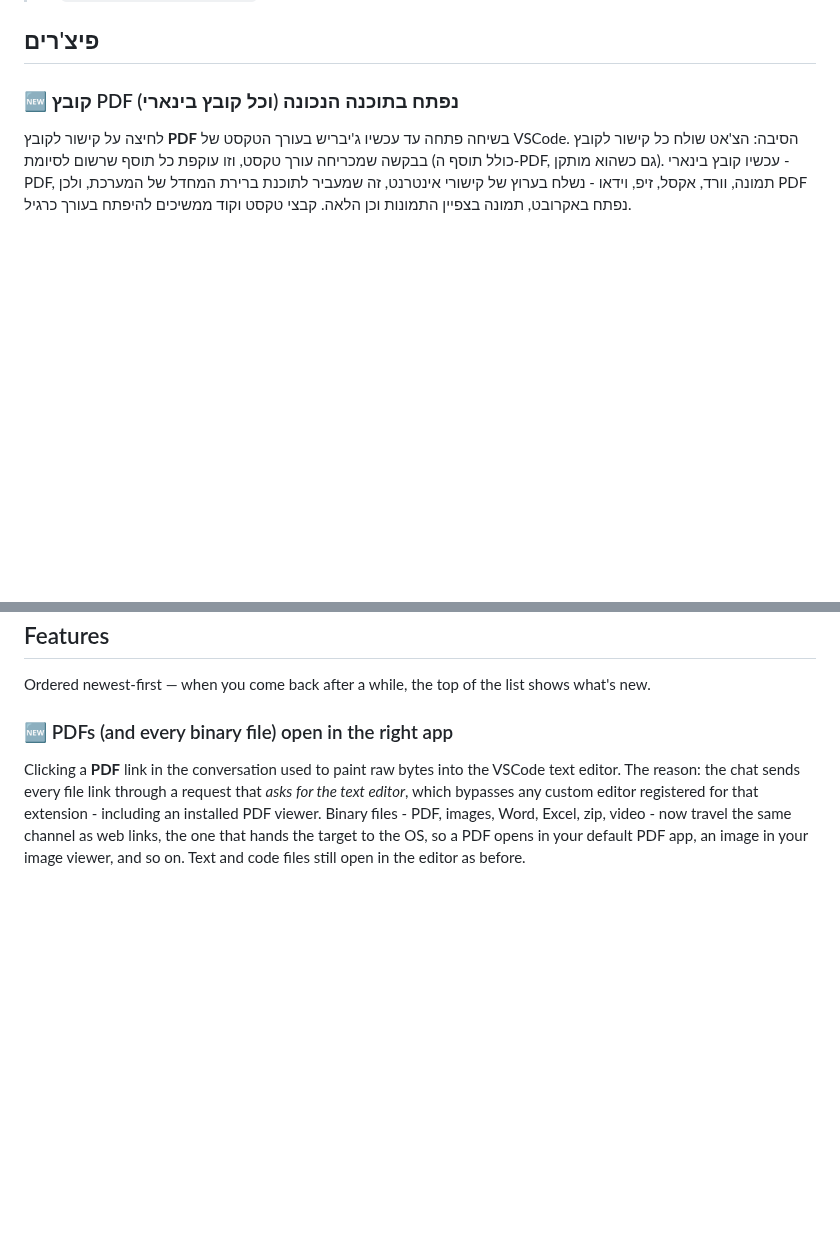
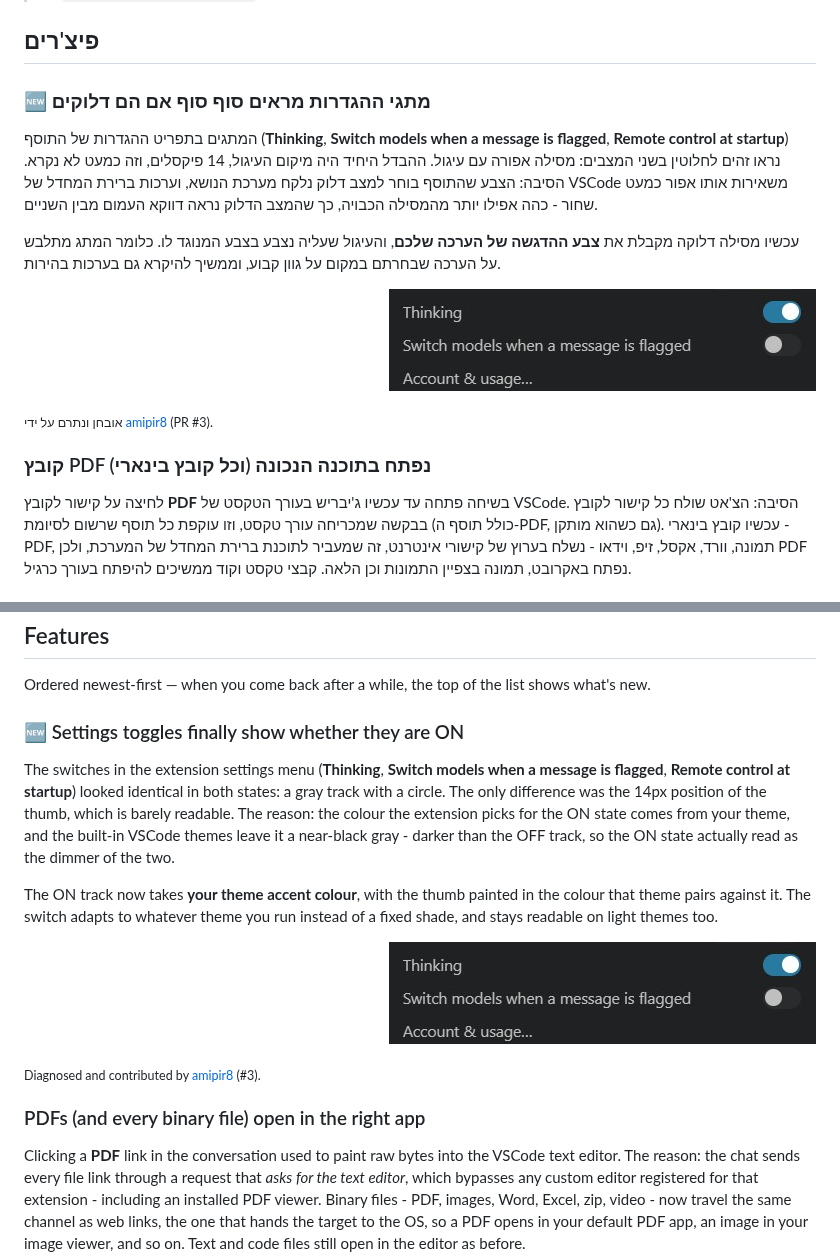
Before and after one commit to arielmoatti/claude-code-ui-extras, a Markdown page: README.md, 2 parts joined by grey strips. Rendered like a GitHub page; pictures changed too: screenshots/settings-toggle-color.jpg (added); folded sections open; blank space fills up the shorter version.

Commit message:
v1.27.0: toggle thumb follows the theme, README section, screenshot
Refines the merged PR #3 before shipping it:

- The ON thumb takes var(--vscode-button-foreground) instead of a
  hardcoded #fff. Every theme defines that token as contrasting with
  button-background, so the switch stays readable on a light or white
  button colour - where a fixed white thumb would vanish into the track.
  That is the same theme-token assumption that caused the original bug.
- Comment and changelog note corrected: the built-in themes leave
  inputOption.activeBorder a near-black gray (#2a2b2c measured here),
  not transparent. It is in fact darker than the OFF track (#333536),
  so the ON state read as the dimmer of the two.
- COMPATIBLE_EXT_VERSION set to 2.1.233, the build this was verified on.
- README: new section at the top of both feature lists with a screenshot
  of the two states, plus credit to the contributor.

Co-Authored-By: Claude Opus 5 (1M context) <noreply@anthropic.com>

```diff
--- a/README.md
+++ b/README.md
@@ -15,7 +15,17 @@
 
 ## פיצ'רים
 
-### &rlm;🆕 קובץ PDF (וכל קובץ בינארי) נפתח בתוכנה הנכונה
+### &rlm;🆕 מתגי ההגדרות מראים סוף סוף אם הם דלוקים
+
+<p dir="rtl">המתגים בתפריט ההגדרות של התוסף (<b>Thinking</b>, <b>Switch models when a message is flagged</b>, <b>Remote control at startup</b>) נראו זהים לחלוטין בשני המצבים: מסילה אפורה עם עיגול. ההבדל היחיד היה מיקום העיגול, 14 פיקסלים, וזה כמעט לא נקרא. הסיבה: הצבע שהתוסף בוחר למצב דלוק נלקח מערכת הנושא, וערכות ברירת המחדל של VSCode משאירות אותו אפור כמעט שחור - כהה אפילו יותר מהמסילה הכבויה, כך שהמצב הדלוק נראה דווקא העמום מבין השניים.</p>
+
+<p dir="rtl">עכשיו מסילה דלוקה מקבלת את <b>צבע ההדגשה של הערכה שלכם</b>, והעיגול שעליה נצבע בצבע המנוגד לו. כלומר המתג מתלבש על הערכה שבחרתם במקום על גוון קבוע, וממשיך להיקרא גם בערכות בהירות.</p>
+
+<p align="right"><img src="screenshots/settings-toggle-color.jpg" alt="ON toggle painted in the theme accent colour, OFF toggle gray"/></p>
+
+<p dir="rtl"><sub>אובחן ונתרם על ידי <a href="https://github.com/amipir8">amipir8</a> (PR #3).</sub></p>
+
+### &rlm;קובץ PDF (וכל קובץ בינארי) נפתח בתוכנה הנכונה
 
 <p dir="rtl">לחיצה על קישור לקובץ <b>PDF</b> בשיחה פתחה עד עכשיו ג'יבריש בעורך הטקסט של VSCode. הסיבה: הצ'אט שולח כל קישור לקובץ בבקשה שמכריחה עורך טקסט, וזו עוקפת כל תוסף שרשום לסיומת (כולל תוסף ה-PDF, גם כשהוא מותקן). עכשיו קובץ בינארי - PDF, תמונה, וורד, אקסל, זיפ, וידאו - נשלח בערוץ של קישורי אינטרנט, זה שמעביר לתוכנת ברירת המחדל של המערכת, ולכן PDF נפתח באקרובט, תמונה בצפיין התמונות וכן הלאה. קבצי טקסט וקוד ממשיכים להיפתח בעורך כרגיל.</p>
 
@@ -283,7 +293,17 @@ irm https://raw.githubusercontent.com/arielmoatti/claude-code-ui-extras/main/uni
 
 Ordered newest-first — when you come back after a while, the top of the list shows what's new.
 
-### 🆕 PDFs (and every binary file) open in the right app
+### 🆕 Settings toggles finally show whether they are ON
+
+The switches in the extension settings menu (**Thinking**, **Switch models when a message is flagged**, **Remote control at startup**) looked identical in both states: a gray track with a circle. The only difference was the 14px position of the thumb, which is barely readable. The reason: the colour the extension picks for the ON state comes from your theme, and the built-in VSCode themes leave it a near-black gray - darker than the OFF track, so the ON state actually read as the dimmer of the two.
+
+The ON track now takes **your theme accent colour**, with the thumb painted in the colour that theme pairs against it. The switch adapts to whatever theme you run instead of a fixed shade, and stays readable on light themes too.
+
+<p align="right"><img src="screenshots/settings-toggle-color.jpg" alt="ON toggle painted in the theme accent colour, OFF toggle gray"/></p>
+
+<sub>Diagnosed and contributed by <a href="https://github.com/amipir8">amipir8</a> (#3).</sub>
+
+### PDFs (and every binary file) open in the right app
 
 Clicking a **PDF** link in the conversation used to paint raw bytes into the VSCode text editor. The reason: the chat sends every file link through a request that *asks for the text editor*, which bypasses any custom editor registered for that extension - including an installed PDF viewer. Binary files - PDF, images, Word, Excel, zip, video - now travel the same channel as web links, the one that hands the target to the OS, so a PDF opens in your default PDF app, an image in your image viewer, and so on. Text and code files still open in the editor as before.
 
```
Also changed, not shown: 1 other file.
